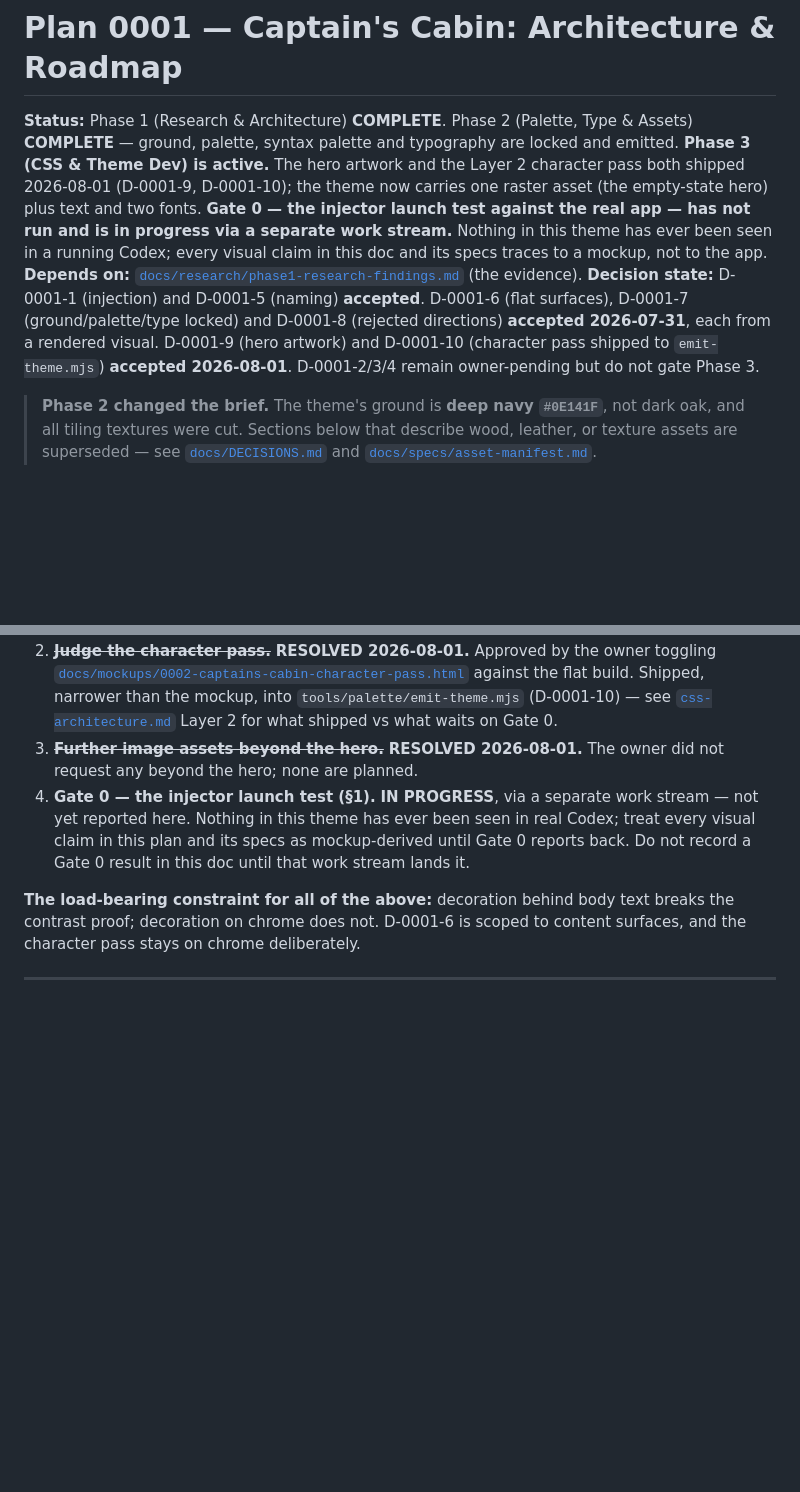
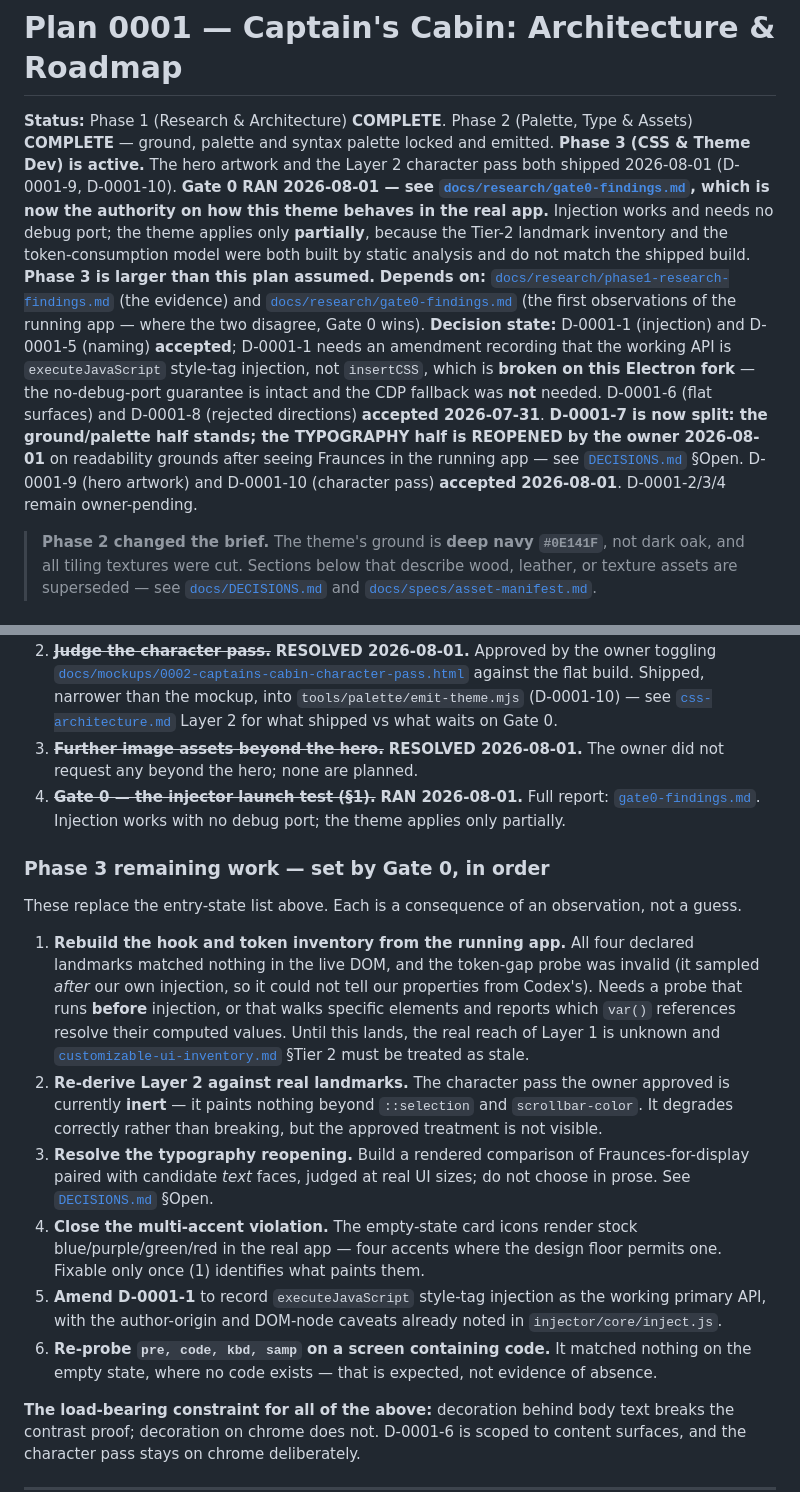
Before and after one commit to cchen362/Codexterity, a Markdown page: docs/plans/0001-captains-cabin-architecture.md, 2 parts joined by grey strips. Rendered like a GitHub page; blank space fills up the shorter version.

```diff
--- a/docs/plans/0001-captains-cabin-architecture.md
+++ b/docs/plans/0001-captains-cabin-architecture.md
@@ -1,8 +1,8 @@
 # Plan 0001 — Captain's Cabin: Architecture & Roadmap
 
-**Status:** Phase 1 (Research & Architecture) **COMPLETE**. Phase 2 (Palette, Type & Assets) **COMPLETE** — ground, palette, syntax palette and typography are locked and emitted. **Phase 3 (CSS & Theme Dev) is active.** The hero artwork and the Layer 2 character pass both shipped 2026-08-01 (D-0001-9, D-0001-10); the theme now carries one raster asset (the empty-state hero) plus text and two fonts. **Gate 0 — the injector launch test against the real app — has not run and is in progress via a separate work stream.** Nothing in this theme has ever been seen in a running Codex; every visual claim in this doc and its specs traces to a mockup, not to the app.
-**Depends on:** [`docs/research/phase1-research-findings.md`](../research/phase1-research-findings.md) (the evidence).
-**Decision state:** D-0001-1 (injection) and D-0001-5 (naming) **accepted**. D-0001-6 (flat surfaces), D-0001-7 (ground/palette/type locked) and D-0001-8 (rejected directions) **accepted 2026-07-31**, each from a rendered visual. D-0001-9 (hero artwork) and D-0001-10 (character pass shipped to `emit-theme.mjs`) **accepted 2026-08-01**. D-0001-2/3/4 remain owner-pending but do not gate Phase 3.
+**Status:** Phase 1 (Research & Architecture) **COMPLETE**. Phase 2 (Palette, Type & Assets) **COMPLETE** — ground, palette and syntax palette locked and emitted. **Phase 3 (CSS & Theme Dev) is active.** The hero artwork and the Layer 2 character pass both shipped 2026-08-01 (D-0001-9, D-0001-10). **Gate 0 RAN 2026-08-01 — see [`docs/research/gate0-findings.md`](../research/gate0-findings.md), which is now the authority on how this theme behaves in the real app.** Injection works and needs no debug port; the theme applies only **partially**, because the Tier-2 landmark inventory and the token-consumption model were both built by static analysis and do not match the shipped build. **Phase 3 is larger than this plan assumed.**
+**Depends on:** [`docs/research/phase1-research-findings.md`](../research/phase1-research-findings.md) (the evidence) and [`docs/research/gate0-findings.md`](../research/gate0-findings.md) (the first observations of the running app — where the two disagree, Gate 0 wins).
+**Decision state:** D-0001-1 (injection) and D-0001-5 (naming) **accepted**; D-0001-1 needs an amendment recording that the working API is `executeJavaScript` style-tag injection, not `insertCSS`, which is **broken on this Electron fork** — the no-debug-port guarantee is intact and the CDP fallback was **not** needed. D-0001-6 (flat surfaces) and D-0001-8 (rejected directions) **accepted 2026-07-31**. **D-0001-7 is now split: the ground/palette half stands; the TYPOGRAPHY half is REOPENED by the owner 2026-08-01** on readability grounds after seeing Fraunces in the running app — see [`DECISIONS.md`](../DECISIONS.md) §Open. D-0001-9 (hero artwork) and D-0001-10 (character pass) **accepted 2026-08-01**. D-0001-2/3/4 remain owner-pending.
 
 > **Phase 2 changed the brief.** The theme's ground is **deep navy `#0E141F`**, not dark oak, and all tiling textures were cut. Sections below that describe wood, leather, or texture assets are superseded — see [`docs/DECISIONS.md`](../DECISIONS.md) and [`docs/specs/asset-manifest.md`](../specs/asset-manifest.md).
 
@@ -11,7 +11,18 @@
 1. ~~**Hero artwork.**~~ **RESOLVED 2026-08-01.** Shipped as `themes/captains-cabin/assets/hero-empty-state.webp` (1600×900, 121 KB), D-0001-9. Chosen from Prompt A over two rejected Prompt B candidates in a rendered mockup comparison; one highlight-rolloff alteration only. Full accounting in [`asset-generation-prompts.md`](../specs/asset-generation-prompts.md) and [`asset-manifest.md`](../specs/asset-manifest.md).
 2. ~~**Judge the character pass.**~~ **RESOLVED 2026-08-01.** Approved by the owner toggling [`docs/mockups/0002-captains-cabin-character-pass.html`](../mockups/0002-captains-cabin-character-pass.html) against the flat build. Shipped, narrower than the mockup, into `tools/palette/emit-theme.mjs` (D-0001-10) — see [`css-architecture.md`](../specs/css-architecture.md) Layer 2 for what shipped vs what waits on Gate 0.
 3. ~~**Further image assets beyond the hero.**~~ **RESOLVED 2026-08-01.** The owner did not request any beyond the hero; none are planned.
-4. **Gate 0 — the injector launch test (§1).** **IN PROGRESS**, via a separate work stream — not yet reported here. Nothing in this theme has ever been seen in real Codex; treat every visual claim in this plan and its specs as mockup-derived until Gate 0 reports back. Do not record a Gate 0 result in this doc until that work stream lands it.
+4. ~~**Gate 0 — the injector launch test (§1).**~~ **RAN 2026-08-01.** Full report: [`gate0-findings.md`](../research/gate0-findings.md). Injection works with no debug port; the theme applies only partially.
+
+### Phase 3 remaining work — set by Gate 0, in order
+
+These replace the entry-state list above. Each is a consequence of an observation, not a guess.
+
+1. **Rebuild the hook and token inventory from the running app.** All four declared landmarks matched nothing in the live DOM, and the token-gap probe was invalid (it sampled *after* our own injection, so it could not tell our properties from Codex's). Needs a probe that runs **before** injection, or that walks specific elements and reports which `var()` references resolve their computed values. Until this lands, the real reach of Layer 1 is unknown and [`customizable-ui-inventory.md`](../specs/customizable-ui-inventory.md) §Tier 2 must be treated as stale.
+2. **Re-derive Layer 2 against real landmarks.** The character pass the owner approved is currently **inert** — it paints nothing beyond `::selection` and `scrollbar-color`. It degrades correctly rather than breaking, but the approved treatment is not visible.
+3. **Resolve the typography reopening.** Build a rendered comparison of Fraunces-for-display paired with candidate *text* faces, judged at real UI sizes; do not choose in prose. See [`DECISIONS.md`](../DECISIONS.md) §Open.
+4. **Close the multi-accent violation.** The empty-state card icons render stock blue/purple/green/red in the real app — four accents where the design floor permits one. Fixable only once (1) identifies what paints them.
+5. **Amend D-0001-1** to record `executeJavaScript` style-tag injection as the working primary API, with the author-origin and DOM-node caveats already noted in `injector/core/inject.js`.
+6. **Re-probe `pre, code, kbd, samp` on a screen containing code.** It matched nothing on the empty state, where no code exists — that is expected, not evidence of absence.
 
 **The load-bearing constraint for all of the above:** decoration behind body text breaks the contrast proof; decoration on chrome does not. D-0001-6 is scoped to content surfaces, and the character pass stays on chrome deliberately.
 
```
Also changed, not shown: docs/DECISIONS.md (+33 -0 lines), docs/research/gate0-findings.md (added, +164 -0 lines).
